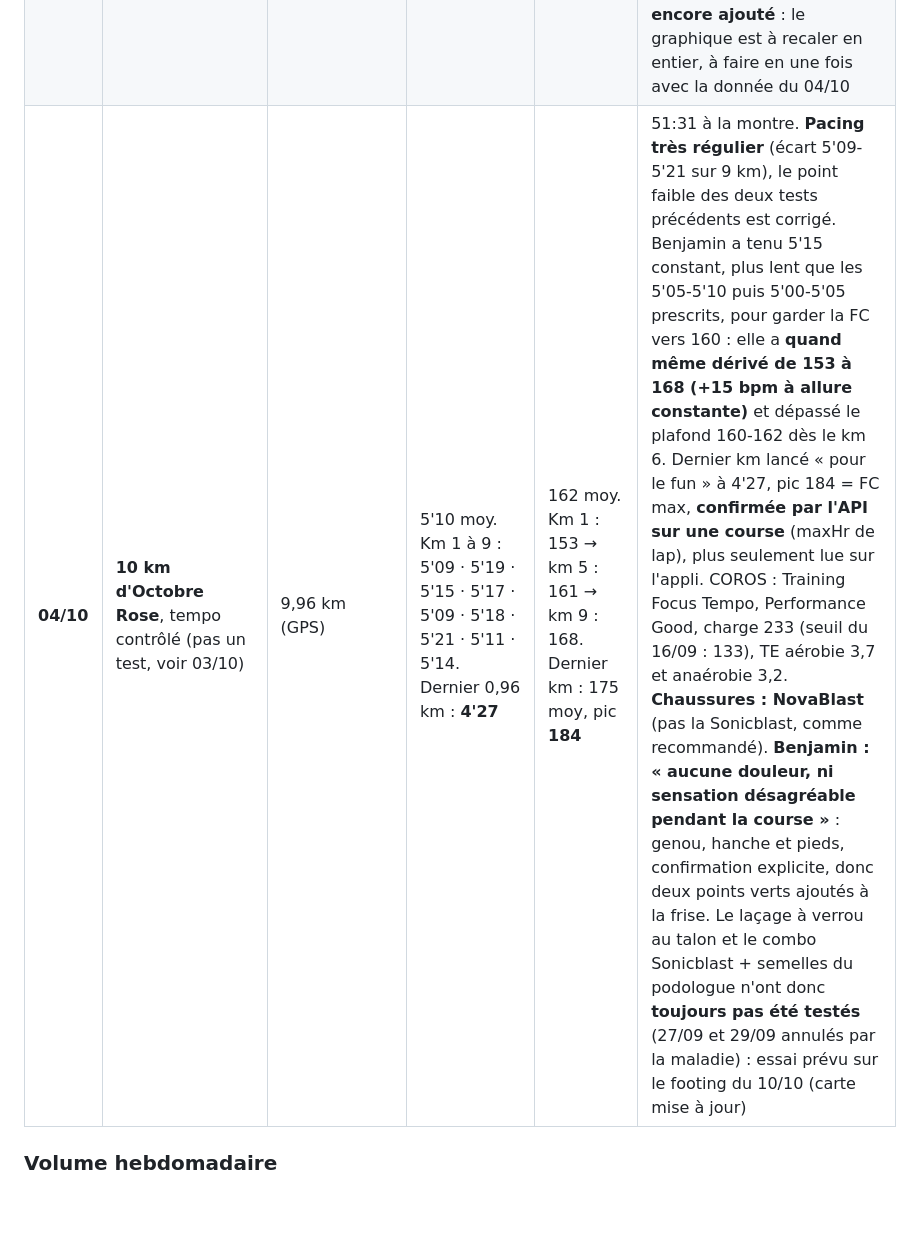
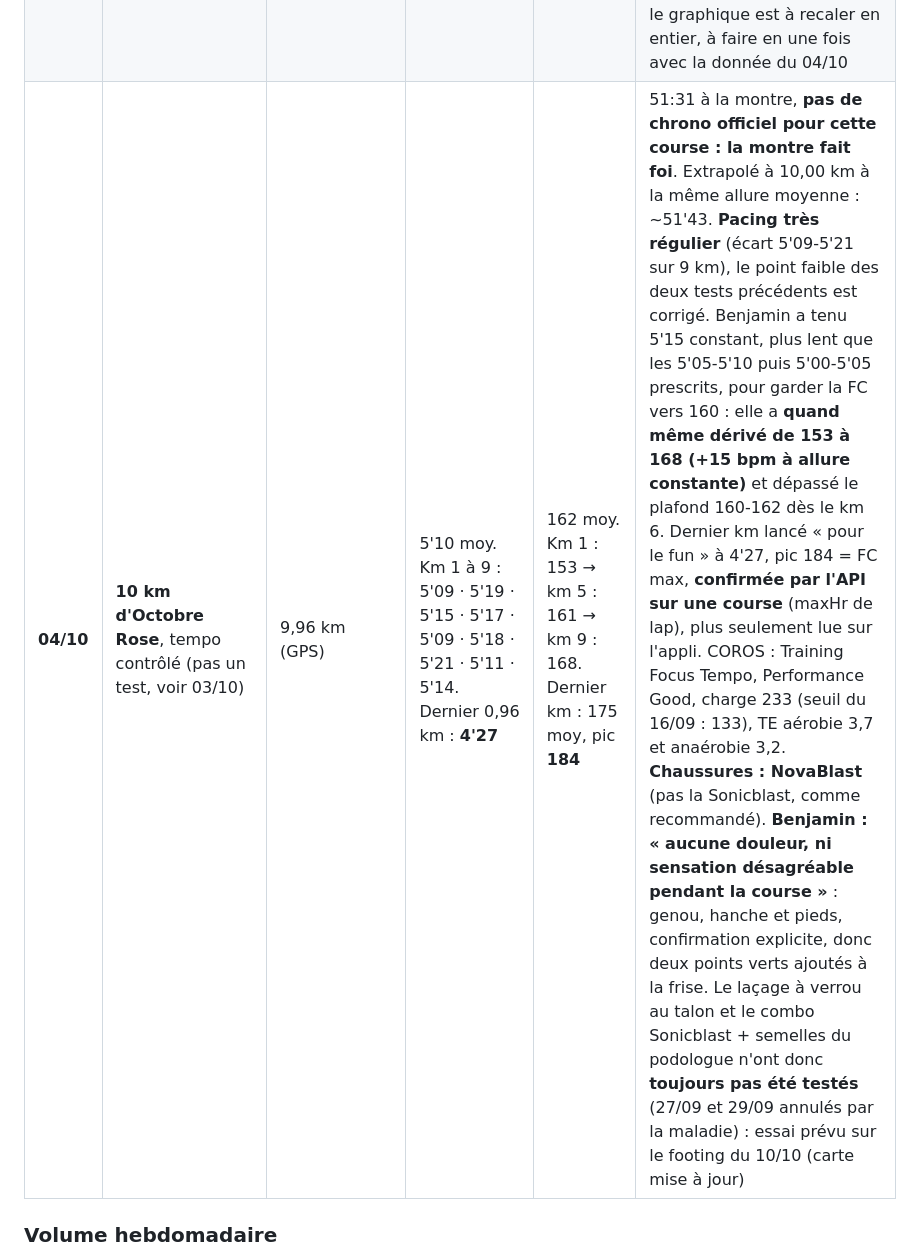
Before and after one commit to bensaintsever/prea-semi-benja, a Markdown page: Suivi_Semi_Toulouse.md, the part around the change. Drawn GitHub-style; blank space fills up the shorter version.

Commit message:
docs: note there is no official time for the 04/10 10k, watch time stands
Co-Authored-By: Claude Sonnet 5.5 <noreply@anthropic.com>

```diff
--- a/Suivi_Semi_Toulouse.md
+++ b/Suivi_Semi_Toulouse.md
@@ -365,7 +365,7 @@ Repères : les réserves de glycogène couvrent 90 à 120 min d'effort. Consensu
 | 25-28/09 | **Convalescence plus longue que prévu.** | — | — | — | Le week-end de reprise espéré le 24/09 ne s'est pas concrétisé : Benjamin confirme le 29/09 être resté fatigué lundi 28/09, rien fait. Week-end (26-27/09) et lundi passés sans course, donc **quasiment blanc depuis le 16/09 seuil / 19/09 Hyrox Sprint**, soit environ 10 jours sans entraînement course au 29/09. **Aucune donnée COROS pendant cette fenêtre à interroger la prochaine fois** (connecteur déconnecté au moment de cette entrée, à re-vérifier la reprise via FC repos dès que possible) |
 | **29/09** | Reprise envisagée, footing très facile l'après-midi | — | — | — | Benjamin se sent un peu mieux, prévoit un petit footing. **La 3×6' allure 10 km initialement prévue ce jour est annulée**, remplacée sur le plan par un footing libre 20-30' à FC basse, à l'écoute. Première sortie depuis environ 10 jours : pas une reprise de séance de qualité. **Finalement non faite le 29/09** (rien dans COROS ce jour-là), décalée au 30/09 |
 | **30/09** | Footing de reprise (premier depuis la fièvre) | 8,41 km | 6'10 | **146** | Relu sur COROS le 03/10. Training Focus "Base", D+/D- 51/46 équilibré, TE anaérobie 1,0, mais **Performance "Below Average"**. **FC 146 à 6'10 contre 135-137 pour la même allure en août** (22/08, 26/08) : environ +10 bpm, le plus haut jamais enregistré sur un footing à cette allure. Vitesse/FC = 0,067, bas de fourchette (0,064-0,077). Cohérent avec la dérive de FC attendue après une maladie. Éligible au graphique footing mais **pas encore ajouté** : le graphique est à recaler en entier, à faire en une fois avec la donnée du 04/10 |
-| **04/10** | **10 km d'Octobre Rose**, tempo contrôlé (pas un test, voir 03/10) | 9,96 km (GPS) | 5'10 moy. Km 1 à 9 : 5'09 · 5'19 · 5'15 · 5'17 · 5'09 · 5'18 · 5'21 · 5'11 · 5'14. Dernier 0,96 km : **4'27** | 162 moy. Km 1 : 153 → km 5 : 161 → km 9 : 168. Dernier km : 175 moy, pic **184** | 51:31 à la montre. **Pacing très régulier** (écart 5'09-5'21 sur 9 km), le point faible des deux tests précédents est corrigé. Benjamin a tenu 5'15 constant, plus lent que les 5'05-5'10 puis 5'00-5'05 prescrits, pour garder la FC vers 160 : elle a **quand même dérivé de 153 à 168 (+15 bpm à allure constante)** et dépassé le plafond 160-162 dès le km 6. Dernier km lancé « pour le fun » à 4'27, pic 184 = FC max, **confirmée par l'API sur une course** (maxHr de lap), plus seulement lue sur l'appli. COROS : Training Focus Tempo, Performance Good, charge 233 (seuil du 16/09 : 133), TE aérobie 3,7 et anaérobie 3,2. **Chaussures : NovaBlast** (pas la Sonicblast, comme recommandé). **Benjamin : « aucune douleur, ni sensation désagréable pendant la course »** : genou, hanche et pieds, confirmation explicite, donc deux points verts ajoutés à la frise. Le laçage à verrou au talon et le combo Sonicblast + semelles du podologue n'ont donc **toujours pas été testés** (27/09 et 29/09 annulés par la maladie) : essai prévu sur le footing du 10/10 (carte mise à jour) |
+| **04/10** | **10 km d'Octobre Rose**, tempo contrôlé (pas un test, voir 03/10) | 9,96 km (GPS) | 5'10 moy. Km 1 à 9 : 5'09 · 5'19 · 5'15 · 5'17 · 5'09 · 5'18 · 5'21 · 5'11 · 5'14. Dernier 0,96 km : **4'27** | 162 moy. Km 1 : 153 → km 5 : 161 → km 9 : 168. Dernier km : 175 moy, pic **184** | 51:31 à la montre, **pas de chrono officiel pour cette course : la montre fait foi**. Extrapolé à 10,00 km à la même allure moyenne : ~51'43. **Pacing très régulier** (écart 5'09-5'21 sur 9 km), le point faible des deux tests précédents est corrigé. Benjamin a tenu 5'15 constant, plus lent que les 5'05-5'10 puis 5'00-5'05 prescrits, pour garder la FC vers 160 : elle a **quand même dérivé de 153 à 168 (+15 bpm à allure constante)** et dépassé le plafond 160-162 dès le km 6. Dernier km lancé « pour le fun » à 4'27, pic 184 = FC max, **confirmée par l'API sur une course** (maxHr de lap), plus seulement lue sur l'appli. COROS : Training Focus Tempo, Performance Good, charge 233 (seuil du 16/09 : 133), TE aérobie 3,7 et anaérobie 3,2. **Chaussures : NovaBlast** (pas la Sonicblast, comme recommandé). **Benjamin : « aucune douleur, ni sensation désagréable pendant la course »** : genou, hanche et pieds, confirmation explicite, donc deux points verts ajoutés à la frise. Le laçage à verrou au talon et le combo Sonicblast + semelles du podologue n'ont donc **toujours pas été testés** (27/09 et 29/09 annulés par la maladie) : essai prévu sur le footing du 10/10 (carte mise à jour) |
 
 ### Volume hebdomadaire
 
```
